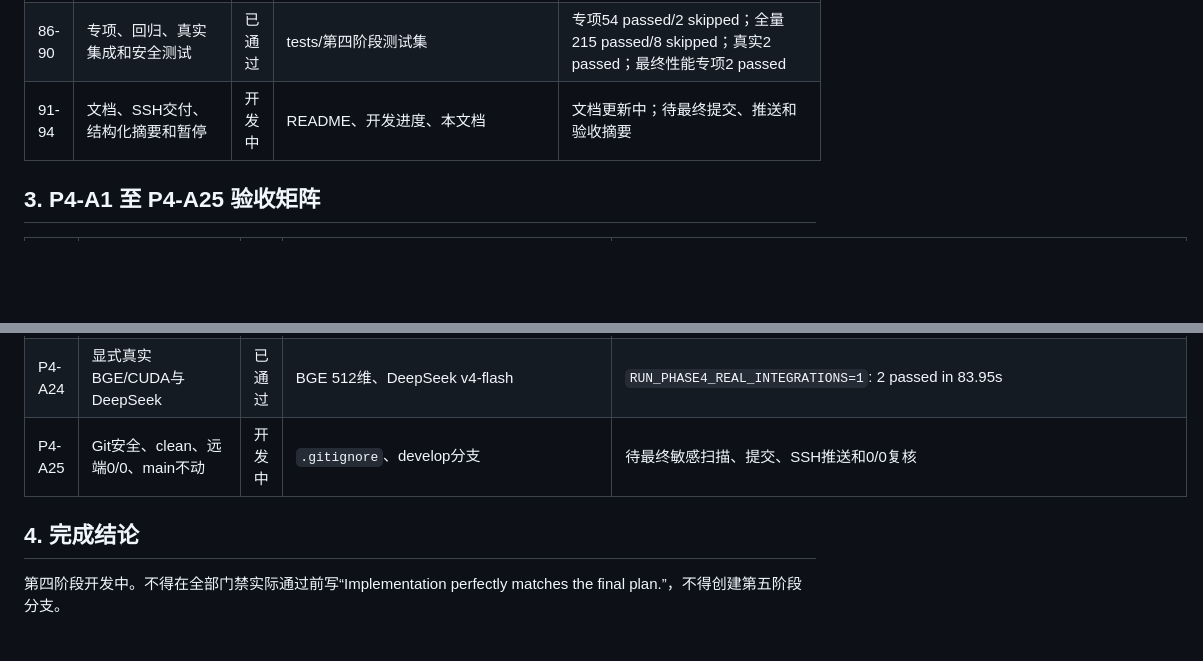
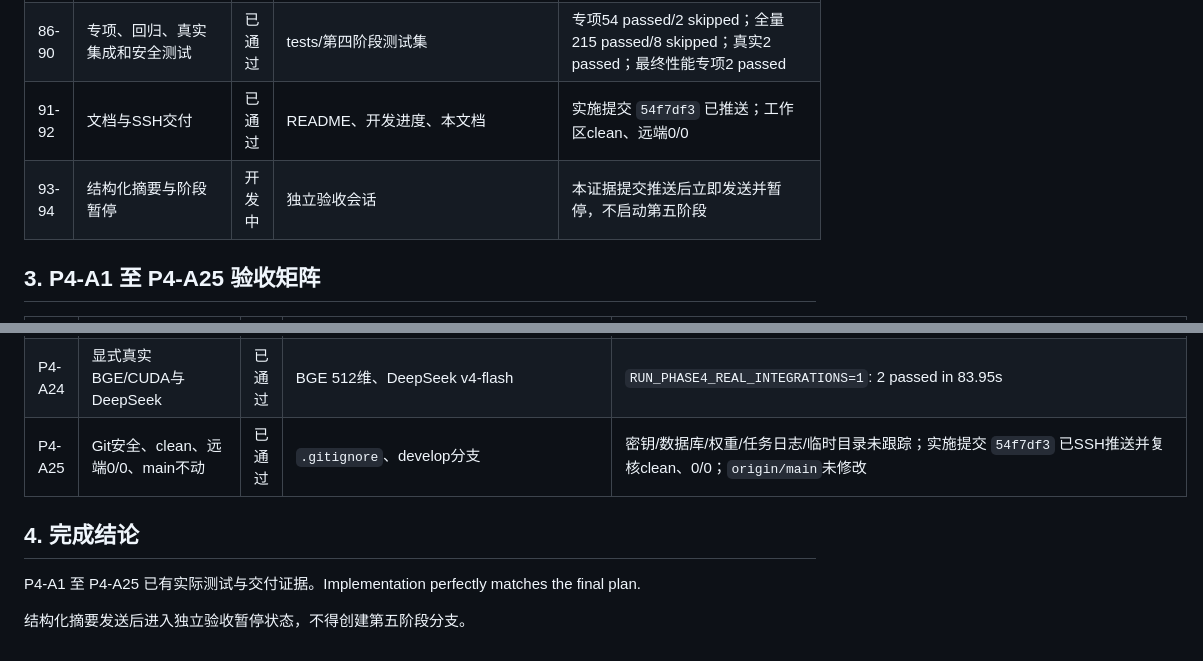
Before and after one commit to w210548735-art/qianyi-youhua, a Markdown page: docs/产品文档/第四阶段_开发任务清单_v1.0.md, 2 parts joined by grey strips. Rendered like a GitHub page; blank space fills up the shorter version.

Commit message:
docs: finalize phase 4 delivery evidence

```diff
--- a/docs/产品文档/第四阶段_开发任务清单_v1.0.md
+++ b/docs/产品文档/第四阶段_开发任务清单_v1.0.md
@@ -31,7 +31,8 @@
 | 68-76 | 确定性报告数据、Agent解释、验证、历史和比较 | 已通过 | `report_*service.py`、`report_agent.py` | 报告专项 10 passed；API集成通过 |
 | 77-85 | Schema、反馈/指标/报告API、演示页和路由隔离 | 已通过 | `schemas/feedback.py`、`schemas/report.py`、两组routes、`index.html` | `test_feedback_report_api.py`、`test_phase4_smoke.py` |
 | 86-90 | 专项、回归、真实集成和安全测试 | 已通过 | tests/第四阶段测试集 | 专项54 passed/2 skipped；全量215 passed/8 skipped；真实2 passed；最终性能专项2 passed |
-| 91-94 | 文档、SSH交付、结构化摘要和暂停 | 开发中 | README、开发进度、本文档 | 文档更新中；待最终提交、推送和验收摘要 |
+| 91-92 | 文档与SSH交付 | 已通过 | README、开发进度、本文档 | 实施提交 `54f7df3` 已推送；工作区clean、远端0/0 |
+| 93-94 | 结构化摘要与阶段暂停 | 开发中 | 独立验收会话 | 本证据提交推送后立即发送并暂停，不启动第五阶段 |
 
 ## 3. P4-A1 至 P4-A25 验收矩阵
 
@@ -61,8 +62,10 @@
 | P4-A22 | 全量、覆盖率、Ruff、Mypy | 已通过 | app/tests/migrations | 215 passed/8 skipped/39 warnings/496.18s；services 82.35%；Ruff/Mypy通过 |
 | P4-A23 | 预分析/聚合/列表/CRUD性能 | 已通过 | 批量聚合和稳定分页 | 0.092204s/0.244347s/0.026366s/0.022283s/0.019032s |
 | P4-A24 | 显式真实BGE/CUDA与DeepSeek | 已通过 | BGE 512维、DeepSeek v4-flash | `RUN_PHASE4_REAL_INTEGRATIONS=1`: 2 passed in 83.95s |
-| P4-A25 | Git安全、clean、远端0/0、main不动 | 开发中 | `.gitignore`、develop分支 | 待最终敏感扫描、提交、SSH推送和0/0复核 |
+| P4-A25 | Git安全、clean、远端0/0、main不动 | 已通过 | `.gitignore`、develop分支 | 密钥/数据库/权重/任务日志/临时目录未跟踪；实施提交 `54f7df3` 已SSH推送并复核clean、0/0；`origin/main`未修改 |
 
 ## 4. 完成结论
 
-第四阶段开发中。不得在全部门禁实际通过前写“Implementation perfectly matches the final plan.”，不得创建第五阶段分支。
+P4-A1 至 P4-A25 已有实际测试与交付证据。Implementation perfectly matches the final plan.
+
+结构化摘要发送后进入独立验收暂停状态，不得创建第五阶段分支。
```
Also changed, not shown: docs/DEVELOPMENT_PROGRESS.md (+2 -2 lines).
